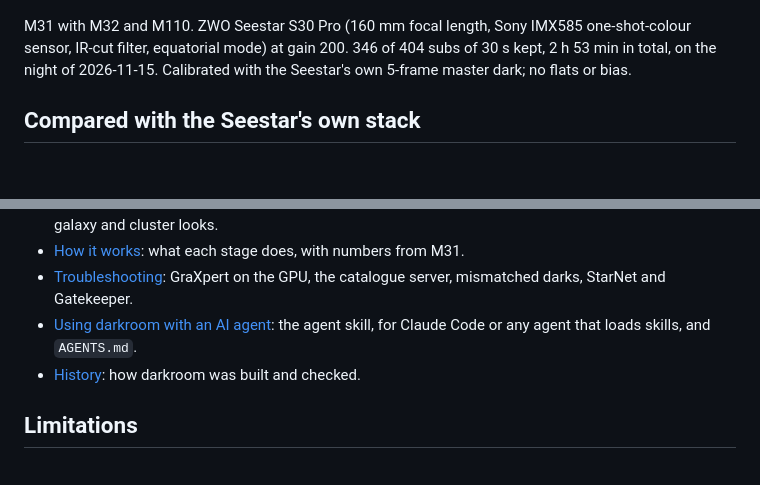
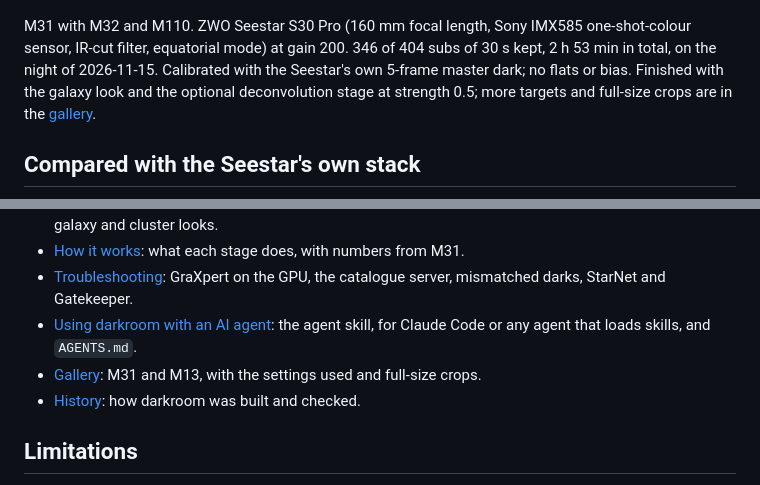
Before and after one commit to tks98/darkroom, a Markdown page: README.md, 2 parts joined by grey strips. Drawn GitHub-style; blank space fills up the shorter version.

```diff
--- a/README.md
+++ b/README.md
@@ -8,7 +8,7 @@ I wrote it to process a night of M31 from a ZWO Seestar S30 Pro, then turned tho
 
 ![M31, the Andromeda Galaxy, with satellite galaxies M32 (below the core) and M110 (upper right). The galaxy runs diagonally from upper left to lower right, with a warm yellow core, bluer outer arms and visible dark dust lanes, in a dense field of small stars.](docs/images/m31_final.jpg)
 
-M31 with M32 and M110. ZWO Seestar S30 Pro (160 mm focal length, Sony IMX585 one-shot-colour sensor, IR-cut filter, equatorial mode) at gain 200. 346 of 404 subs of 30 s kept, 2 h 53 min in total, on the night of 2026-11-15. Calibrated with the Seestar's own 5-frame master dark; no flats or bias.
+M31 with M32 and M110. ZWO Seestar S30 Pro (160 mm focal length, Sony IMX585 one-shot-colour sensor, IR-cut filter, equatorial mode) at gain 200. 346 of 404 subs of 30 s kept, 2 h 53 min in total, on the night of 2026-11-15. Calibrated with the Seestar's own 5-frame master dark; no flats or bias. Finished with the galaxy look and the optional deconvolution stage at strength 0.5; more targets and full-size crops are in the [gallery](docs/gallery.md).
 
 ## Compared with the Seestar's own stack
 
@@ -59,6 +59,7 @@ Setup ends with `darkroom doctor`, which checks every tool and prints a fix for
 - [How it works](docs/pipeline.md): what each stage does, with numbers from M31.
 - [Troubleshooting](docs/troubleshooting.md): GraXpert on the GPU, the catalogue server, mismatched darks, StarNet and Gatekeeper.
 - [Using darkroom with an AI agent](docs/agents.md): the agent skill, for Claude Code or any agent that loads skills, and `AGENTS.md`.
+- [Gallery](docs/gallery.md): M31 and M13, with the settings used and full-size crops.
 - [History](docs/history.md): how darkroom was built and checked.
 
 ## Limitations
```
Also changed, not shown: docs/gallery.md (added, +19 -0 lines), docs/images/m13_final.jpg (added), docs/images/m31_core_deconv.jpg (added), docs/images/m31_final.jpg, docs/images/m31_progression.jpg, docs/images/m31_seestar_vs_darkroom.jpg.
